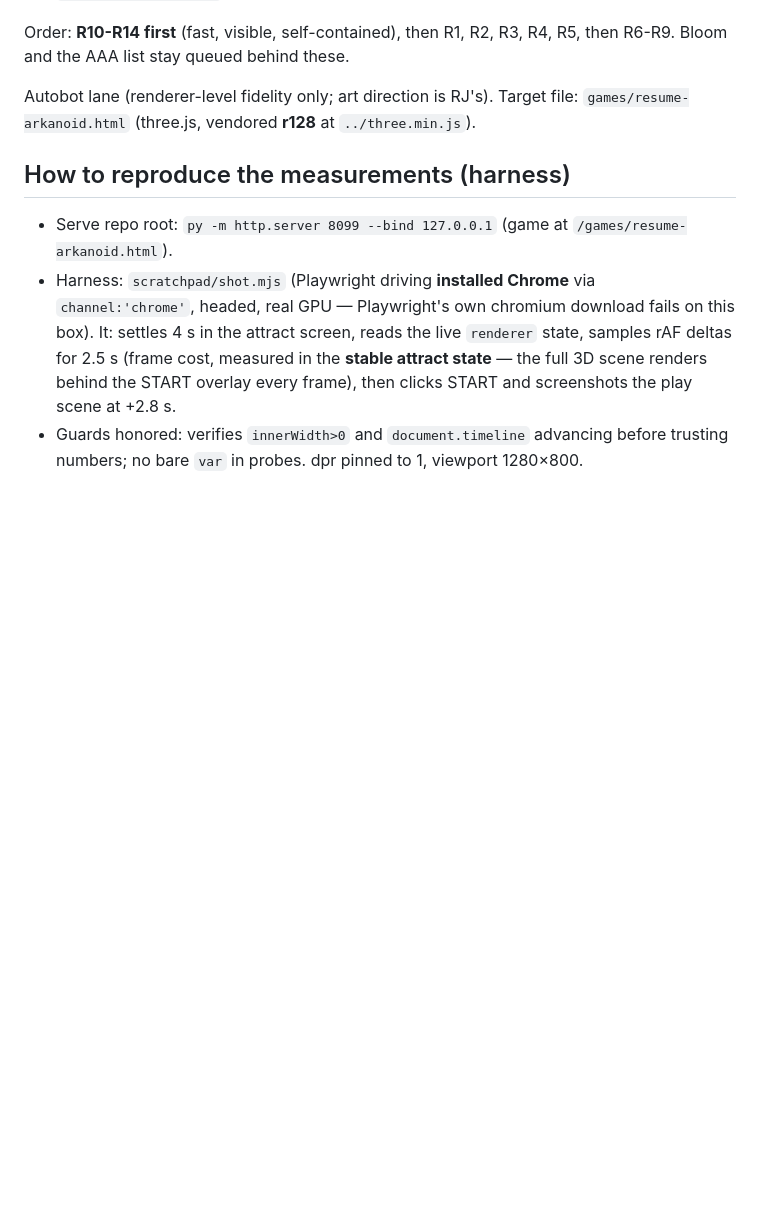
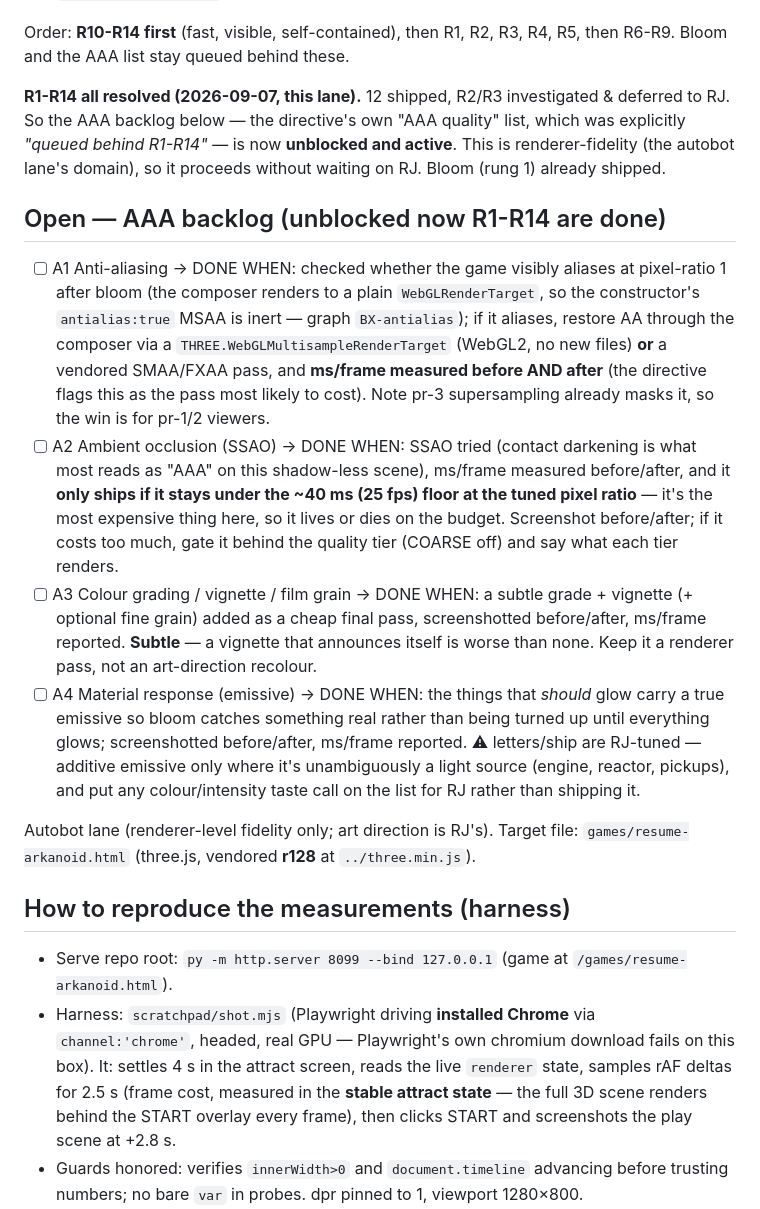
Before and after one commit to rj45Thompson/anchor-demo, a Markdown page: TASKS.md, the part around the change. GitHub-like rendering; blank space fills up the shorter version.

Commit message:
Breakout: R1-R14 all resolved -> activate the AAA backlog
R1-R14 (RJ's direction) are all resolved this session: 12 shipped, R2
(10x planet) and R3 (zoom) investigated and deferred to RJ with measured
evidence. The directive's AAA-quality list was explicitly "queued behind
R1-R14"; it is now unblocked.

Added A1-A4 as open items - anti-aliasing, SSAO, colour grading/vignette/
grain, and emissive material response. These are renderer-level fidelity
(the autobot lane's domain), so they proceed without waiting on RJ.
Bloom (rung 1) already shipped.

Co-Authored-By: Claude Opus 4.8 <noreply@anthropic.com>

```diff
--- a/TASKS.md
+++ b/TASKS.md
@@ -21,6 +21,15 @@ Current values READ from `games/resume-arkanoid.html`, so each item changes a kn
 - [x] R14 Nothing crawls except the homing shot — **SHIPPED**. `TURRET_SPEED` 9.5 -> **16.0** (:971), `RAID_SHOOT_SPEED` 13.0 -> **18.0** (:1093), `BOSS_SHOT_SPEED` 12.5 -> **17.0** (:2543), AUTOCANNON `cd` 0.18 -> **0.12** (:1279). **SEEKER MISSILE cd 0.36 / homing 2.4 LEFT ALONE** (RJ's exemption). Difficulty harness (`diff.mjs`, game-time `t` = sim seconds, deterministic hash-armed turrets, 5 lives to death): **motionless death 22.02 -> 22.72s (unchanged** — a stationary target is gated by `TURRET_COOL` 5s, not bolt transit); **dodge-bot first-loss 18.16 -> 15.42s, death 26.65 -> 23.80s** (the bot's edge over motionless shrank +4.6s -> +1.1s — faster bolts cut reaction time, a **modest** increase, not brutal). Kept the speed per the directive (didn't drop fire rate). Human shield untouched. 0 errors. ⚠ Note: all deaths fall in the 14-27s **turret-only** window, so the RAID/BOSS raises (proportionate +38/36%) are unexercised — those enemies appear later than a shield-less bot survives; a shield-using bot would be needed to measure that window. Graph: `BX-shot-speeds = yes`. **R10-R14 block COMPLETE.**
 
 Order: **R10-R14 first** (fast, visible, self-contained), then R1, R2, R3, R4, R5, then R6-R9. Bloom and the AAA list stay queued behind these.
+
+**R1-R14 all resolved (2026-09-07, this lane).** 12 shipped, R2/R3 investigated & deferred to RJ. So the AAA backlog below — the directive's own "AAA quality" list, which was explicitly *"queued behind R1-R14"* — is now **unblocked and active**. This is renderer-fidelity (the autobot lane's domain), so it proceeds without waiting on RJ. Bloom (rung 1) already shipped.
+
+## Open — AAA backlog (unblocked now R1-R14 are done)
+
+- [ ] A1  Anti-aliasing -> DONE WHEN: checked whether the game visibly aliases at pixel-ratio 1 after bloom (the composer renders to a plain `WebGLRenderTarget`, so the constructor's `antialias:true` MSAA is inert — graph `BX-antialias`); if it aliases, restore AA through the composer via a `THREE.WebGLMultisampleRenderTarget` (WebGL2, no new files) **or** a vendored SMAA/FXAA pass, and **ms/frame measured before AND after** (the directive flags this as the pass most likely to cost). Note pr-3 supersampling already masks it, so the win is for pr-1/2 viewers.
+- [ ] A2  Ambient occlusion (SSAO) -> DONE WHEN: SSAO tried (contact darkening is what most reads as "AAA" on this shadow-less scene), ms/frame measured before/after, and it **only ships if it stays under the ~40 ms (25 fps) floor at the tuned pixel ratio** — it's the most expensive thing here, so it lives or dies on the budget. Screenshot before/after; if it costs too much, gate it behind the quality tier (COARSE off) and say what each tier renders.
+- [ ] A3  Colour grading / vignette / film grain -> DONE WHEN: a subtle grade + vignette (+ optional fine grain) added as a cheap final pass, screenshotted before/after, ms/frame reported. **Subtle** — a vignette that announces itself is worse than none. Keep it a renderer pass, not an art-direction recolour.
+- [ ] A4  Material response (emissive) -> DONE WHEN: the things that *should* glow carry a true emissive so bloom catches something real rather than being turned up until everything glows; screenshotted before/after, ms/frame reported. ⚠ letters/ship are RJ-tuned — additive emissive only where it's unambiguously a light source (engine, reactor, pickups), and put any colour/intensity taste call on the list for RJ rather than shipping it.
 
 Autobot lane (renderer-level fidelity only; art direction is RJ's). Target file:
 `games/resume-arkanoid.html` (three.js, vendored **r128** at `../three.min.js`).
```
